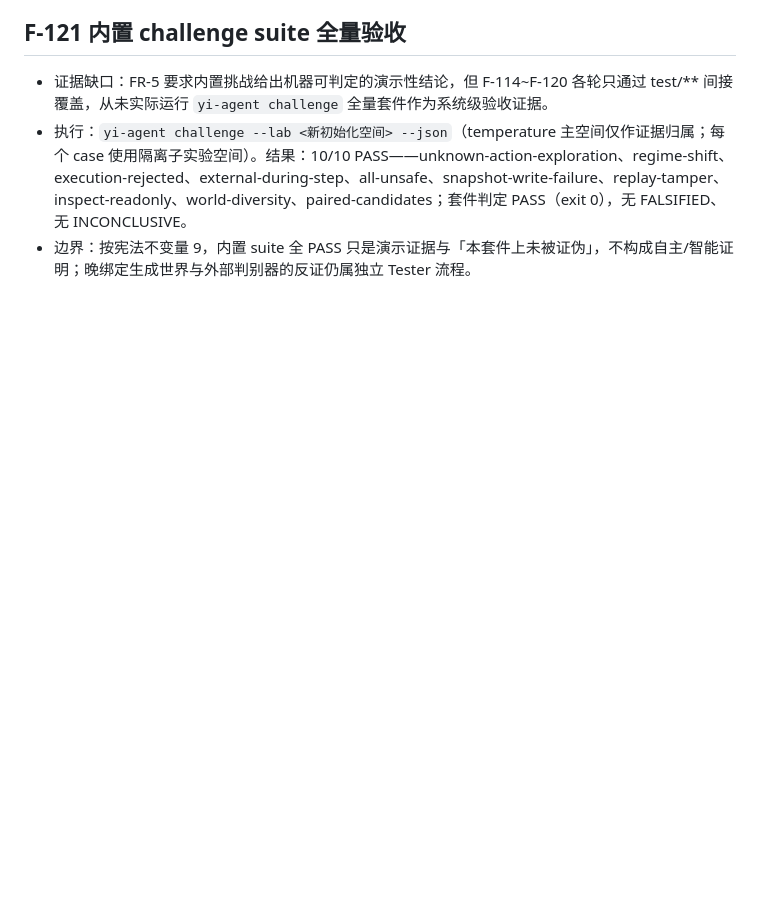
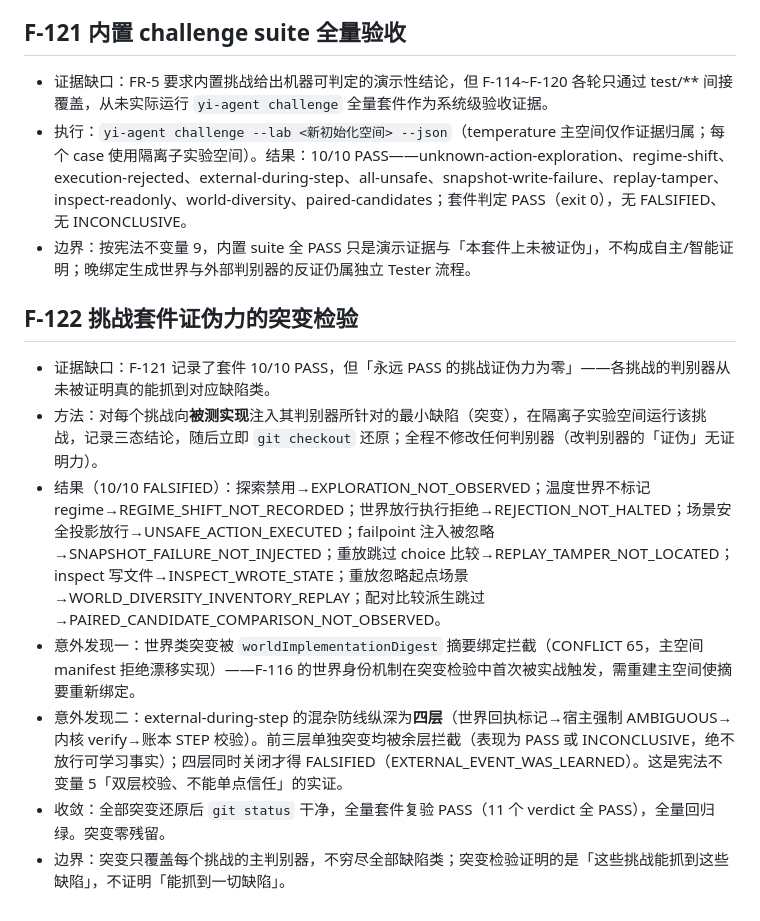
Before and after one commit to ZDragon17/yi-agent, a Markdown page: tasks.md, the part around the change. Drawn GitHub-style; blank space fills up the shorter version.

Commit message:
docs: 记录 F-122 挑战套件证伪力的突变检验
对全部 10 个内置挑战注入其判别器针对的缺陷，10/10 在隔离子实验空间判出
FALSIFIED 后立即还原（最终套件复验 11 个 verdict 全 PASS，全量回归 439/439）。
两个意外发现：世界实现摘要绑定实战拦截世界类突变（CONFLICT 65）；混杂防线
纵深四层（世界回执/宿主强制/内核 verify/账本校验），前三层单独突变均被余层
拦截，四层同时关闭才放行——宪法不变量 5 的实证。

```diff
--- a/tasks.md
+++ b/tasks.md
@@ -973,3 +973,13 @@
 - 证据缺口：FR-5 要求内置挑战给出机器可判定的演示性结论，但 F-114~F-120 各轮只通过 test/** 间接覆盖，从未实际运行 `yi-agent challenge` 全量套件作为系统级验收证据。
 - 执行：`yi-agent challenge --lab <新初始化空间> --json`（temperature 主空间仅作证据归属；每个 case 使用隔离子实验空间）。结果：10/10 PASS——unknown-action-exploration、regime-shift、execution-rejected、external-during-step、all-unsafe、snapshot-write-failure、replay-tamper、inspect-readonly、world-diversity、paired-candidates；套件判定 PASS（exit 0），无 FALSIFIED、无 INCONCLUSIVE。
 - 边界：按宪法不变量 9，内置 suite 全 PASS 只是演示证据与「本套件上未被证伪」，不构成自主/智能证明；晚绑定生成世界与外部判别器的反证仍属独立 Tester 流程。
+
+## F-122 挑战套件证伪力的突变检验
+
+- 证据缺口：F-121 记录了套件 10/10 PASS，但「永远 PASS 的挑战证伪力为零」——各挑战的判别器从未被证明真的能抓到对应缺陷类。
+- 方法：对每个挑战向**被测实现**注入其判别器所针对的最小缺陷（突变），在隔离子实验空间运行该挑战，记录三态结论，随后立即 `git checkout` 还原；全程不修改任何判别器（改判别器的「证伪」无证明力）。
+- 结果（10/10 FALSIFIED）：探索禁用→EXPLORATION_NOT_OBSERVED；温度世界不标记 regime→REGIME_SHIFT_NOT_RECORDED；世界放行执行拒绝→REJECTION_NOT_HALTED；场景安全投影放行→UNSAFE_ACTION_EXECUTED；failpoint 注入被忽略→SNAPSHOT_FAILURE_NOT_INJECTED；重放跳过 choice 比较→REPLAY_TAMPER_NOT_LOCATED；inspect 写文件→INSPECT_WROTE_STATE；重放忽略起点场景→WORLD_DIVERSITY_INVENTORY_REPLAY；配对比较派生跳过→PAIRED_CANDIDATE_COMPARISON_NOT_OBSERVED。
+- 意外发现一：世界类突变被 `worldImplementationDigest` 摘要绑定拦截（CONFLICT 65，主空间 manifest 拒绝漂移实现）——F-116 的世界身份机制在突变检验中首次被实战触发，需重建主空间使摘要重新绑定。
+- 意外发现二：external-during-step 的混杂防线纵深为**四层**（世界回执标记→宿主强制 AMBIGUOUS→内核 verify→账本 STEP 校验）。前三层单独突变均被余层拦截（表现为 PASS 或 INCONCLUSIVE，绝不放行可学习事实）；四层同时关闭才得 FALSIFIED（EXTERNAL_EVENT_WAS_LEARNED）。这是宪法不变量 5「双层校验、不能单点信任」的实证。
+- 收敛：全部突变还原后 `git status` 干净，全量套件复验 PASS（11 个 verdict 全 PASS），全量回归绿。突变零残留。
+- 边界：突变只覆盖每个挑战的主判别器，不穷尽全部缺陷类；突变检验证明的是「这些挑战能抓到这些缺陷」，不证明「能抓到一切缺陷」。
```
